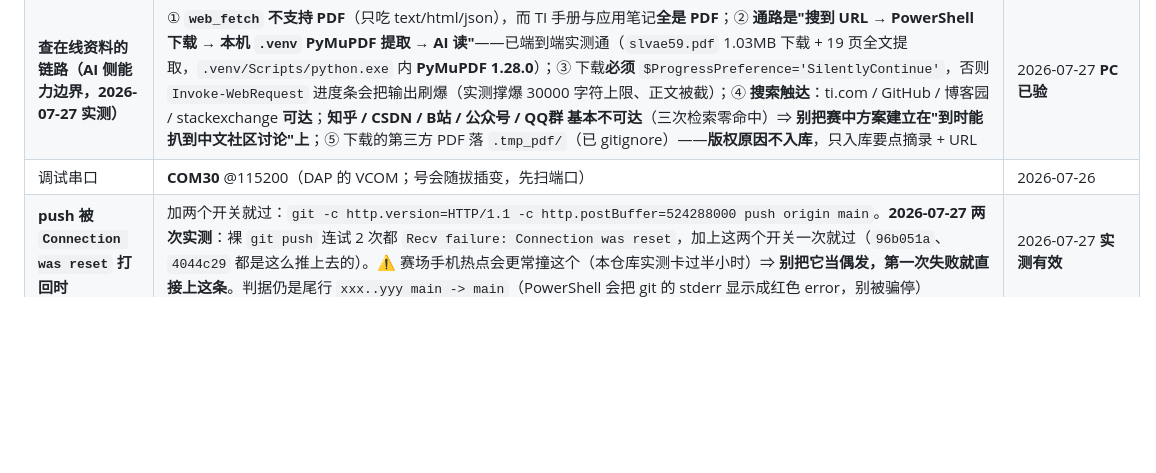
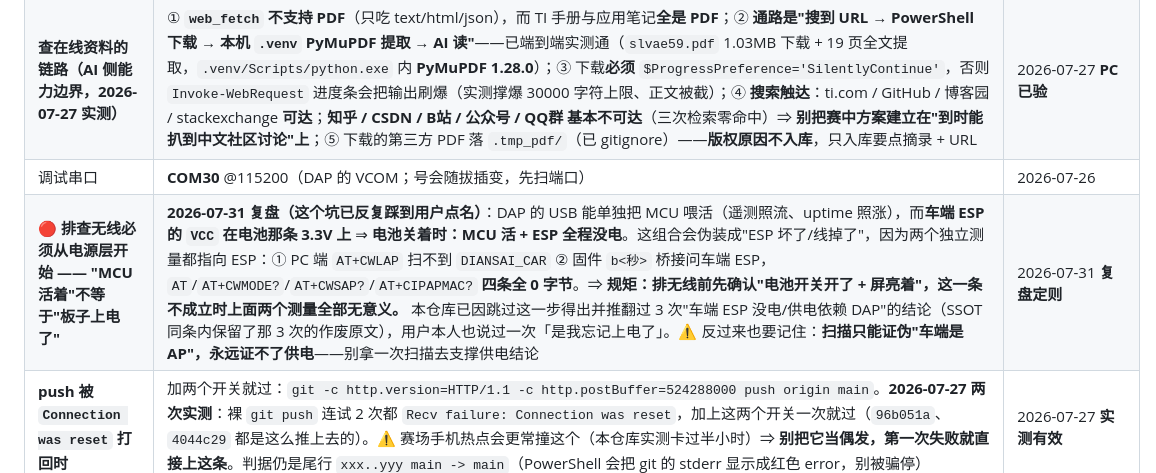
Before and after one commit to SunnyKlara/diansai, a Markdown page: .kiro/steering/工程事实SSOT.md, the part around one of its changes. Drawn GitHub-style; blank space fills up the shorter version.

```diff
--- a/.kiro/steering/工程事实SSOT.md
+++ b/.kiro/steering/工程事实SSOT.md
@@ -111,4 +111,5 @@
 | ADC 同步定相采样参考例程（电流环前置） | **SDK 根**下 `examples\nortos\LP_MSPM0G3507\driverlib\adc12_triggered_by_timer_event`（多路同步 = `adc12_simultaneous_trigger_event`；整套 = `motor_control_pmsm_sensorless_foc\*`）。SDK 根在本机 = `D:\toolchains\mspm0-sdk`（**别写死盘符，见本节顶部警示**） | 2026-07-27 |
 | **查在线资料的链路（AI 侧能力边界，2026-07-27 实测）** | ① **`web_fetch` 不支持 PDF**（只吃 text/html/json），而 TI 手册与应用笔记**全是 PDF**；② **通路是"搜到 URL → PowerShell 下载 → 本机 `.venv` PyMuPDF 提取 → AI 读"**——已端到端实测通（`slvae59.pdf` 1.03MB 下载 + 19 页全文提取，`.venv/Scripts/python.exe` 内 **PyMuPDF 1.28.0**）；③ 下载**必须** `$ProgressPreference='SilentlyContinue'`，否则 `Invoke-WebRequest` 进度条会把输出刷爆（实测撑爆 30000 字符上限、正文被截）；④ **搜索触达**：ti.com / GitHub / 博客园 / stackexchange **可达**；**知乎 / CSDN / B站 / 公众号 / QQ群 基本不可达**（三次检索零命中）⇒ **别把赛中方案建立在"到时能扒到中文社区讨论"上**；⑤ 下载的第三方 PDF 落 `.tmp_pdf/`（已 gitignore）——**版权原因不入库**，只入库要点摘录 + URL | 2026-07-27 **PC 已验** |
 | 调试串口 | **COM30** @115200（DAP 的 VCOM；号会随拔插变，先扫端口） | 2026-07-26 |
+| 🔴 **排查无线必须从电源层开始 —— "MCU 活着"不等于"板子上电了"** | **2026-07-31 复盘（这个坑已反复踩到用户点名）**：DAP 的 USB 能单独把 MCU 喂活（遥测照流、uptime 照涨），而**车端 ESP 的 `VCC` 在电池那条 3.3V 上** ⇒ **电池关着时：MCU 活 + ESP 全程没电**。这组合会伪装成"ESP 坏了/线掉了"，因为两个独立测量都指向 ESP：① PC 端 `AT+CWLAP` 扫不到 `DIANSAI_CAR` ② 固件 `b<秒>` 桥接问车端 ESP，`AT`/`AT+CWMODE?`/`AT+CWSAP?`/`AT+CIPAPMAC?` **四条全 0 字节**。⇒ **规矩：排无线前先确认"电池开关开了 + 屏亮着"，这一条不成立时上面两个测量全部无意义。** 本仓库已因跳过这一步得出并推翻过 3 次"车端 ESP 没电/供电依赖 DAP"的结论（SSOT 同条内保留了那 3 次的作废原文），用户本人也说过一次「是我忘记上电了」。⚠️ 反过来也要记住：**扫描只能证伪"车端是 AP"，永远证不了供电**——别拿一次扫描去支撑供电结论 | 2026-07-31 **复盘定则** |
 | **push 被 `Connection was reset` 打回时** | 加两个开关就过：`git -c http.version=HTTP/1.1 -c http.postBuffer=524288000 push origin main`。**2026-07-27 两次实测**：裸 `git push` 连试 2 次都 `Recv failure: Connection was reset`，加上这两个开关一次就过（`96b051a`、`4044c29` 都是这么推上去的）。⚠️ 赛场手机热点会更常撞这个（本仓库实测卡过半小时）⇒ **别把它当偶发，第一次失败就直接上这条**。判据仍是尾行 `xxx..yyy main -> main`（PowerShell 会把 git 的 stderr 显示成红色 error，别被骗停） | 2026-07-27 **实测有效** |
```
Also changed, not shown: other parts of .kiro/steering/工程事实SSOT.md (+1 -1 lines).
